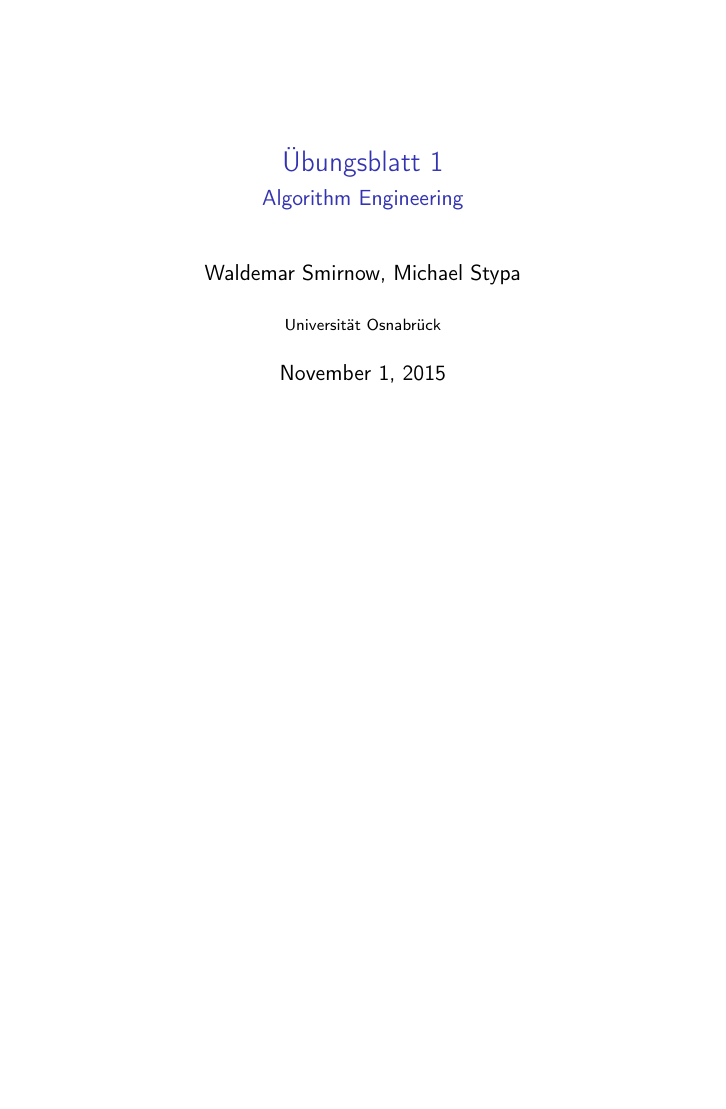
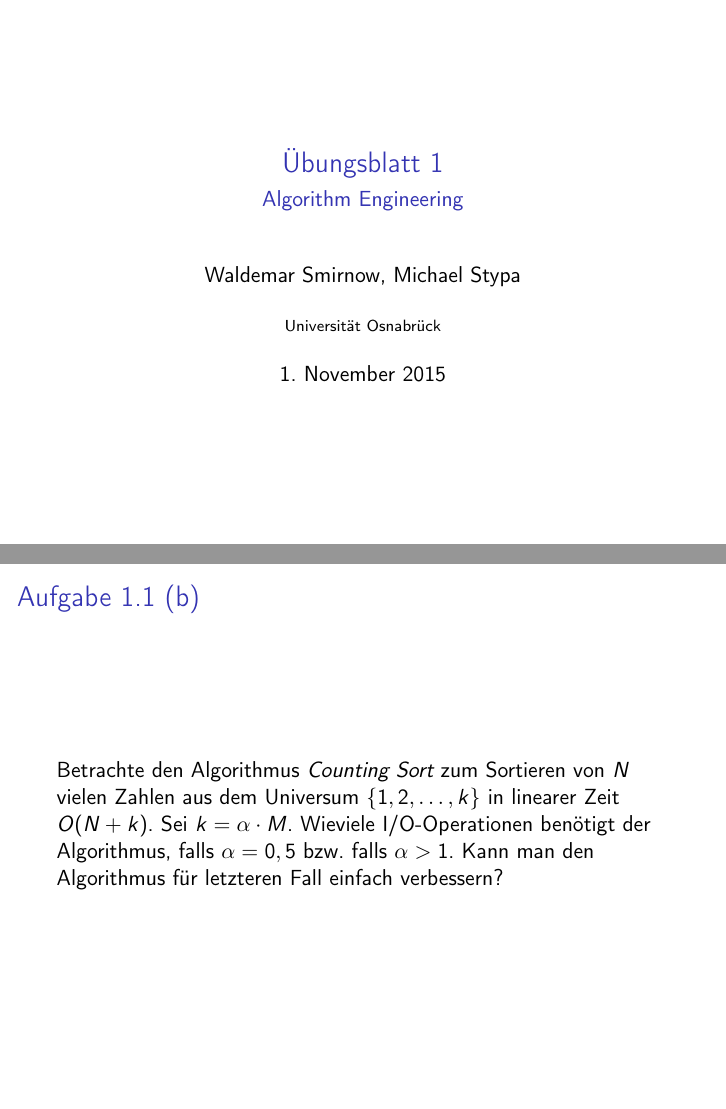
Before and after one commit to doofy/ae2015, LaTeX slides (uebung01/blatt01.tex): page 1 of 13 before the commit and pages 1 and 14 of 14 after it, the two joined at a grey line, the shorter picture padded with empty space. Compiled offline with pdfLaTeX.

Commit message:
Aufgabenstellung 1.1 (b)

```diff
--- a/uebung01/blatt01.tex
+++ b/uebung01/blatt01.tex
@@ -1,5 +1,5 @@
 \documentclass{beamer}
-%\usepackage[ngerman]{babel}
+\usepackage[ngerman]{babel}
 \usepackage[T1]{fontenc}
 \usepackage[utf8x]{inputenc}
 
@@ -150,4 +150,15 @@
   \end{itemize}
 \end{frame}
 
+
+
+\begin{frame}
+  \frametitle{Aufgabe 1.1 (b)}
+
+  Betrachte den Algorithmus \emph{Counting Sort} zum Sortieren von $N$ vielen Zahlen aus dem Universum $\{1,2,\dots{},k\}$ in linearer Zeit $O(N+k)$.
+  Sei $k = \alpha \cdot M$.
+  Wieviele I/O-Operationen benötigt der Algorithmus, falls $\alpha = 0,5$ bzw. falls $\alpha > 1$.
+  Kann man den Algorithmus für letzteren Fall einfach verbessern?
+\end{frame}
+
 \end{document}
```
